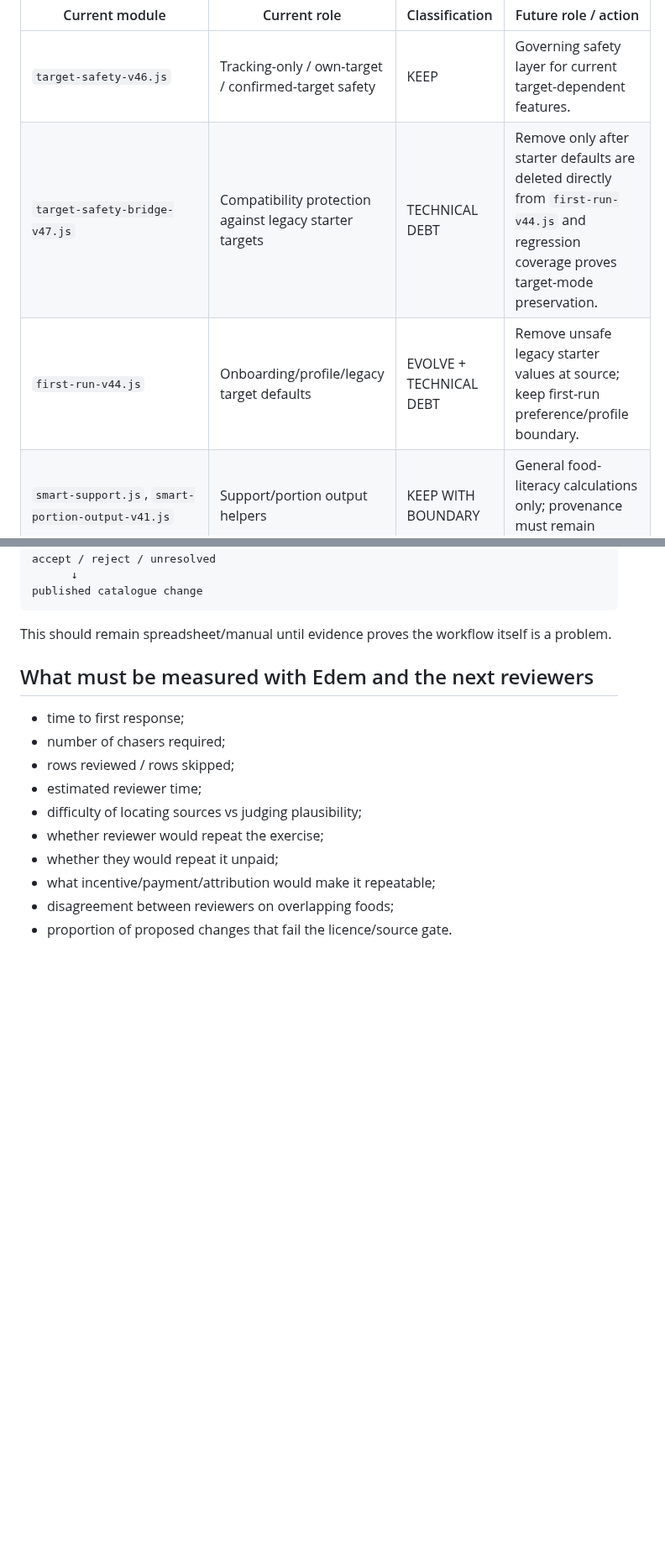
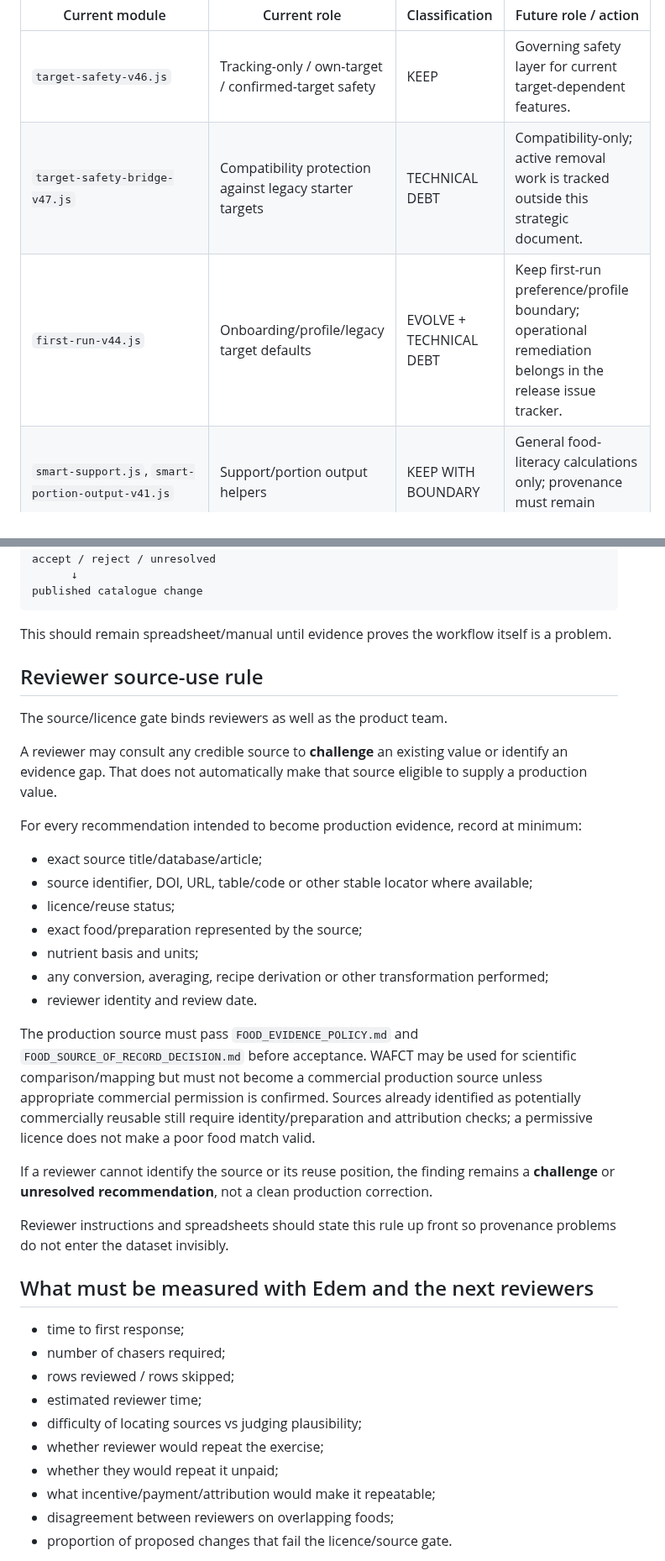
Before and after one commit to okello12/okello-food, a Markdown page: CURRENT_TO_FUTURE_ARCHITECTURE.md, 2 parts joined by grey strips. Shown at 84% size. Drawn GitHub-style; blank space fills up the shorter version.

````diff
--- a/CURRENT_TO_FUTURE_ARCHITECTURE.md
+++ b/CURRENT_TO_FUTURE_ARCHITECTURE.md
@@ -155,8 +163,8 @@ These modules exist and must be classified carefully. Their presence does **not*
 | Current module | Current role | Classification | Future role / action |
 |---|---|---|---|
 | `target-safety-v46.js` | Tracking-only / own-target / confirmed-target safety | KEEP | Governing safety layer for current target-dependent features. |
-| `target-safety-bridge-v47.js` | Compatibility protection against legacy starter targets | TECHNICAL DEBT | Remove only after starter defaults are deleted directly from `first-run-v44.js` and regression coverage proves target-mode preservation. |
-| `first-run-v44.js` | Onboarding/profile/legacy target defaults | EVOLVE + TECHNICAL DEBT | Remove unsafe legacy starter values at source; keep first-run preference/profile boundary. |
+| `target-safety-bridge-v47.js` | Compatibility protection against legacy starter targets | TECHNICAL DEBT | Compatibility-only; active removal work is tracked outside this strategic document. |
+| `first-run-v44.js` | Onboarding/profile/legacy target defaults | EVOLVE + TECHNICAL DEBT | Keep first-run preference/profile boundary; operational remediation belongs in the release issue tracker. |
 | `smart-support.js`, `smart-portion-output-v41.js` | Support/portion output helpers | KEEP WITH BOUNDARY | General food-literacy calculations only; provenance must remain visible. |
 | `day-forecast-v1.js`, `FORECAST_ARCHITECTURE.md` | Habit/day projection | KEEP WITH BOUNDARY | Descriptive general-wellbeing projection; do not repurpose as clinical forecast. |
 | `smart-meal-fit-v41.js`, `smart-meal-guard-v42.js`, `smart-meal-runtime-v41.js`, `smart-v3.js`, `build-my-meal-v46.js` | Target/context-driven meal/portion assistance | KEEP ONLY WITH CURRENT SAFETY BOUNDARY; REVIEW BEFORE EXPANSION | Do not let these become the hidden engine for condition-specific or clinician-directed recommendations. Professional/clinical use is BLOCKED BEFORE REGULATORY GATE. |
@@ -269,6 +278,28 @@ published catalogue change
 ```
 
 This should remain spreadsheet/manual until evidence proves the workflow itself is a problem.
+
+## Reviewer source-use rule
+
+The source/licence gate binds reviewers as well as the product team.
+
+A reviewer may consult any credible source to **challenge** an existing value or identify an evidence gap. That does not automatically make that source eligible to supply a production value.
+
+For every recommendation intended to become production evidence, record at minimum:
+
+- exact source title/database/article;
+- source identifier, DOI, URL, table/code or other stable locator where available;
+- licence/reuse status;
+- exact food/preparation represented by the source;
+- nutrient basis and units;
+- any conversion, averaging, recipe derivation or other transformation performed;
+- reviewer identity and review date.
+
+The production source must pass `FOOD_EVIDENCE_POLICY.md` and `FOOD_SOURCE_OF_RECORD_DECISION.md` before acceptance. WAFCT may be used for scientific comparison/mapping but must not become a commercial production source unless appropriate commercial permission is confirmed. Sources already identified as potentially commercially reusable still require identity/preparation and attribution checks; a permissive licence does not make a poor food match valid.
+
+If a reviewer cannot identify the source or its reuse position, the finding remains a **challenge** or **unresolved recommendation**, not a clean production correction.
+
+Reviewer instructions and spreadsheets should state this rule up front so provenance problems do not enter the dataset invisibly.
 
 ## What must be measured with Edem and the next reviewers
 
````
Also changed, not shown: other parts of CURRENT_TO_FUTURE_ARCHITECTURE.md (+47 -36 lines).
